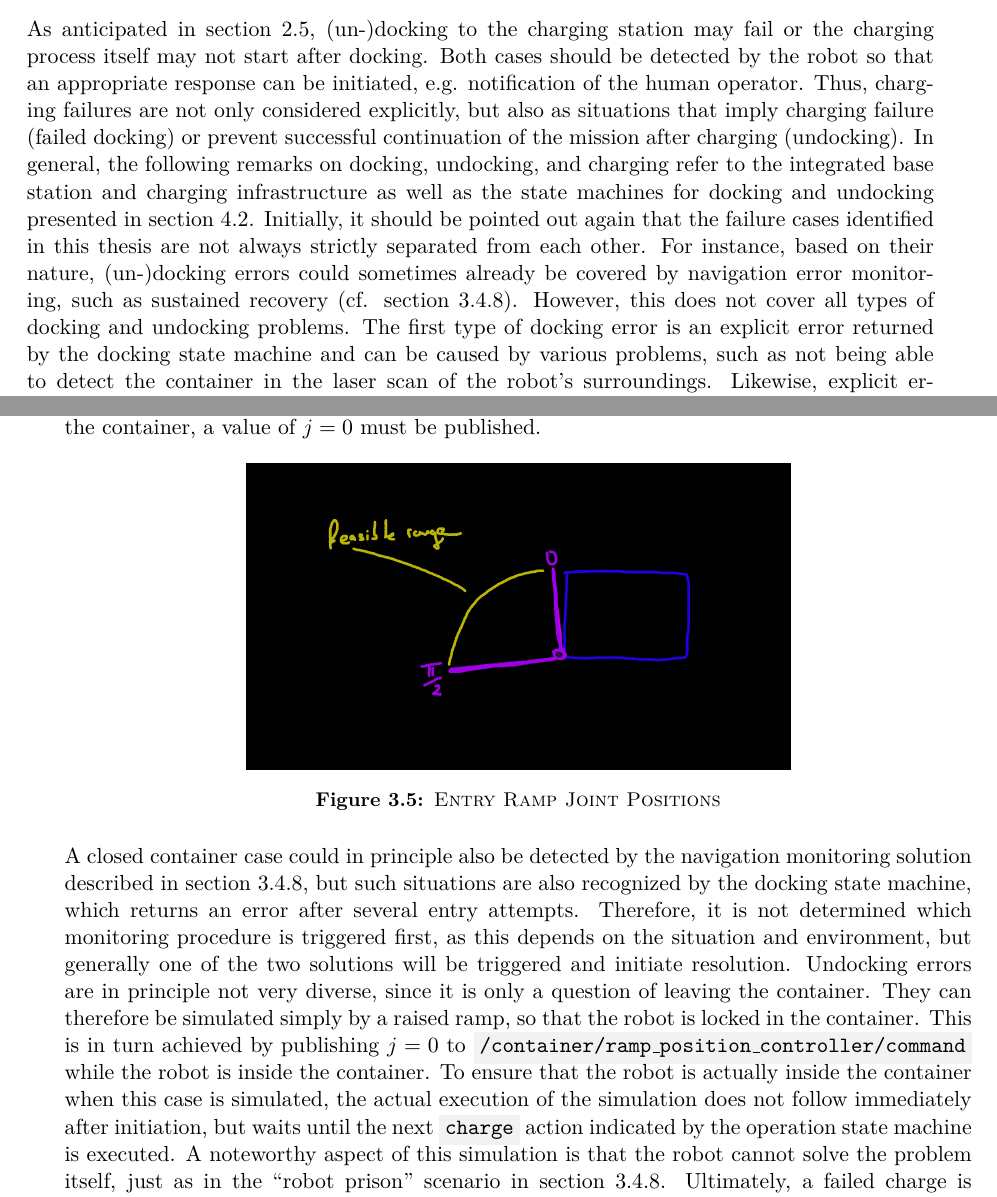
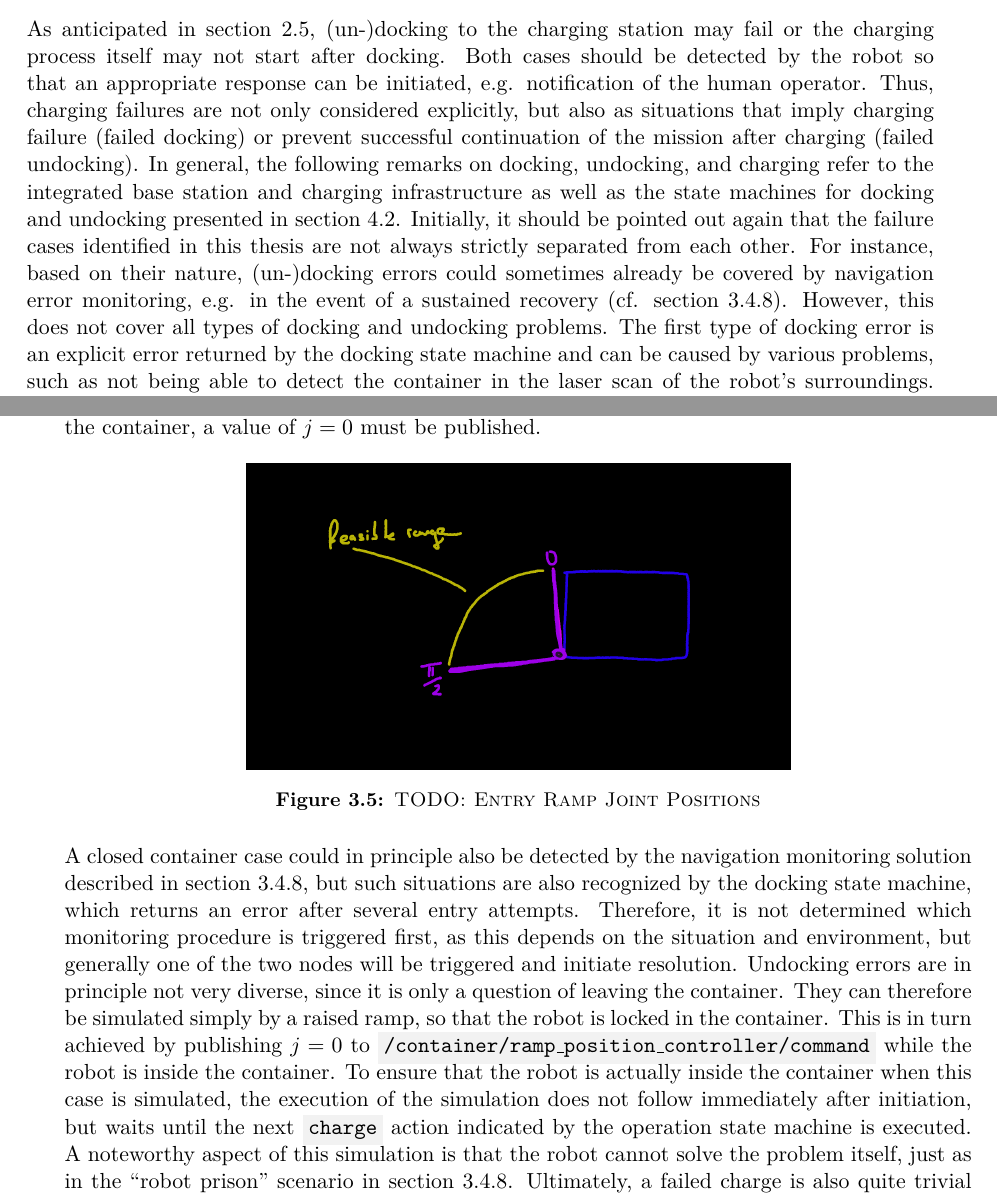
Before and after one commit to tbohne/msc, a LaTeX thesis (thesis/thesis.tex): two parts of pages 55 and 56 of 109, joined at a grey line, cut so that both start at the same text. Compiled offline with pdfLaTeX.

Commit message:
several minor fixes

```diff
--- a/thesis/thesis.tex
+++ b/thesis/thesis.tex
@@ -1481,10 +1481,10 @@ Power management problems can be simulated quite easily based on a controllable
 
 As anticipated in section \ref{sec:challenges_for_lta}, (un-)docking to the charging station may fail or the charging process itself may not start after docking. Both cases should be
 detected by the robot so that an appropriate response can be initiated, e.g. notification of the human operator. Thus, charging failures are not only considered explicitly, but also
-as situations that imply charging failure (failed docking) or prevent successful continuation of the mission after charging (undocking). In general, the following remarks on docking,
+as situations that imply charging failure (failed docking) or prevent successful continuation of the mission after charging (failed undocking). In general, the following remarks on docking,
 undocking, and charging refer to the integrated base station and charging infrastructure as well as the state machines for docking and undocking presented in section
 \ref{sec:docking_solution}. Initially, it should be pointed out again that the failure cases identified in this thesis are not always strictly separated from each other. For instance,
-based on their nature, (un-)docking errors could sometimes already be covered by navigation error monitoring, such as sustained recovery (cf. section \ref{sec:sim_and_mon_navigation_failures}).
+based on their nature, (un-)docking errors could sometimes already be covered by navigation error monitoring, e.g. in the event of a sustained recovery (cf. section \ref{sec:sim_and_mon_navigation_failures}).
 However, this does not cover all types of docking and undocking problems. The first type of docking error is an explicit error returned by the docking state machine and can be caused
 by various problems, such as not being able to detect the container in the laser scan of the robot's surroundings. Likewise, explicit errors can be communicated by the undocking state
 machine, which is started after the charging process is complete. To notify the monitoring procedure of such errors, the operation state machine, which catches them as part of general
@@ -1506,16 +1506,16 @@ range $j \in [0, \frac{\pi}{2}]$ of the container ramp. Accordingly, to fully ra
 \begin{figure}[H]
     \centering
     \includegraphics[width=0.6\textwidth]{pics/joint_position_container.png}
-    \caption{\textsc{Entry Ramp Joint Positions}}
+    \caption{\textsc{TODO: Entry Ramp Joint Positions}}
     \label{fig:joint_positions}
 \end{figure}
 \noindent
 A closed container case could in principle also be detected by the navigation monitoring solution described in section \ref{sec:sim_and_mon_navigation_failures}, but such situations
 are also recognized by the docking state machine, which returns an error after several entry attempts. Therefore, it is not determined which monitoring procedure is triggered first,
-as this depends on the situation and environment, but generally one of the two solutions will be triggered and initiate resolution. Undocking errors are in principle not very diverse,
+as this depends on the situation and environment, but generally one of the two nodes will be triggered and initiate resolution. Undocking errors are in principle not very diverse,
 since it is only a question of leaving the container. They can therefore be simulated simply by a raised ramp, so that the robot is locked in the container. This is in turn achieved
 by publishing $j = 0$ to \code{/container/ramp\_position\_controller/command} while the robot is inside the container. To ensure that the robot is actually inside the container when
-this case is simulated, the actual execution of the simulation does not follow immediately after initiation, but waits until the next \code{charge} action indicated by the operation
+this case is simulated, the execution of the simulation does not follow immediately after initiation, but waits until the next \code{charge} action indicated by the operation
 state machine is executed. A noteworthy aspect of this simulation is that the robot cannot solve the problem itself, just as in the \textquote{robot prison} scenario in section
 \ref{sec:sim_and_mon_navigation_failures}. Ultimately, a failed charge is also quite trivial to simulate based on a controllable battery consumption and recharge model.
 Charge failure simulation can be enabled using the following ROS topics:
```
